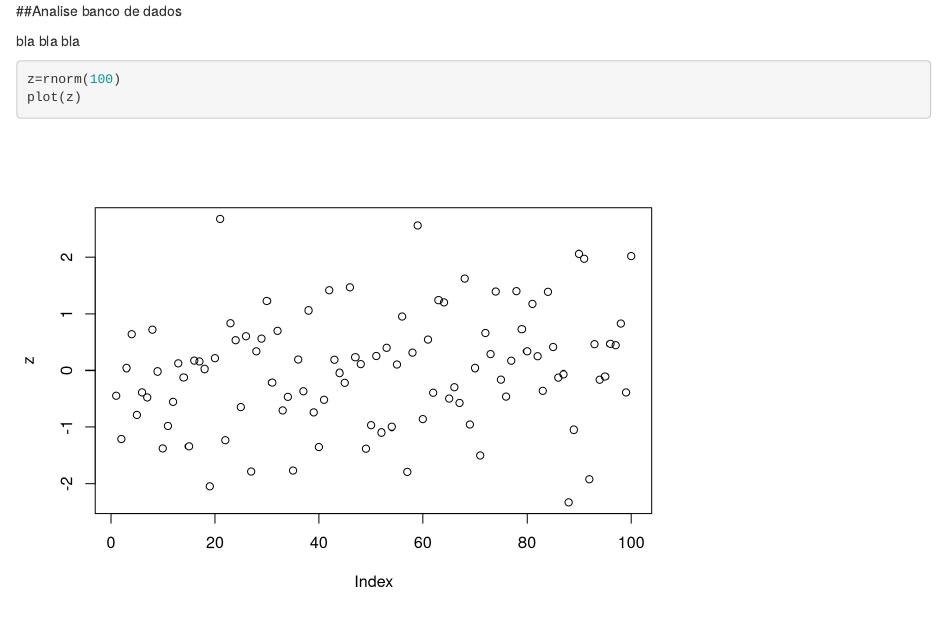
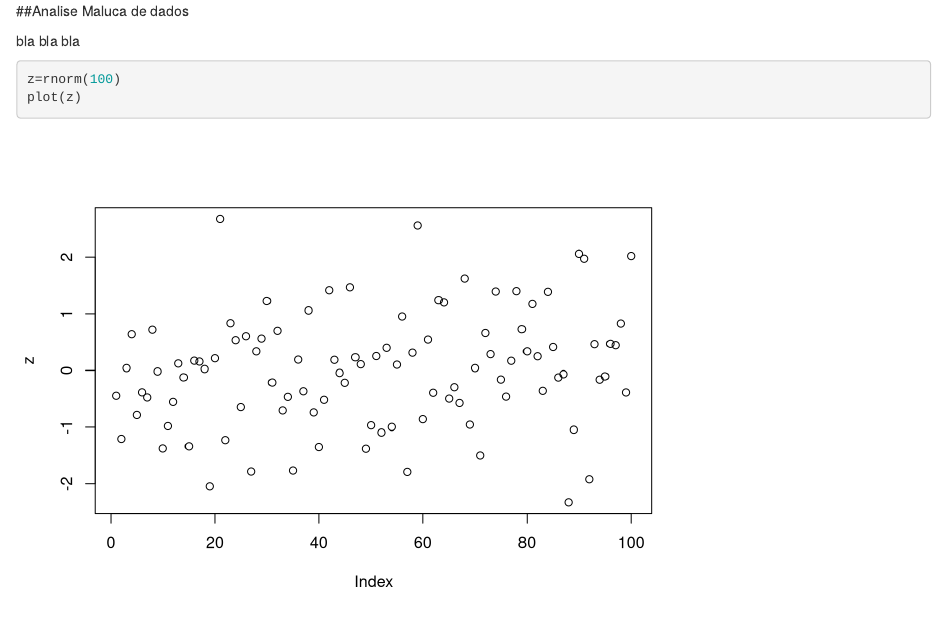
Before and after one commit to msversutdias/PrimeiroContatoGITHUB, an R Markdown document (analise_arllen.Rmd): the page in a window 1100 px wide, from its top. Rendered offline with R 4.5, knitr and Pandoc, with nearby package versions; code that draws random numbers runs with fixed seeds of ours; some code elsewhere in the file could not run offline.

Commit message:
novas modificações na escrita

```diff
--- a/analise_arllen.Rmd
+++ b/analise_arllen.Rmd
@@ -3,7 +3,7 @@ output: html_document
 editor_options:
   chunk_output_type: console
 ---
-##Analise banco de dados
+##Analise Maluca de dados
 
 
 bla bla bla
```
